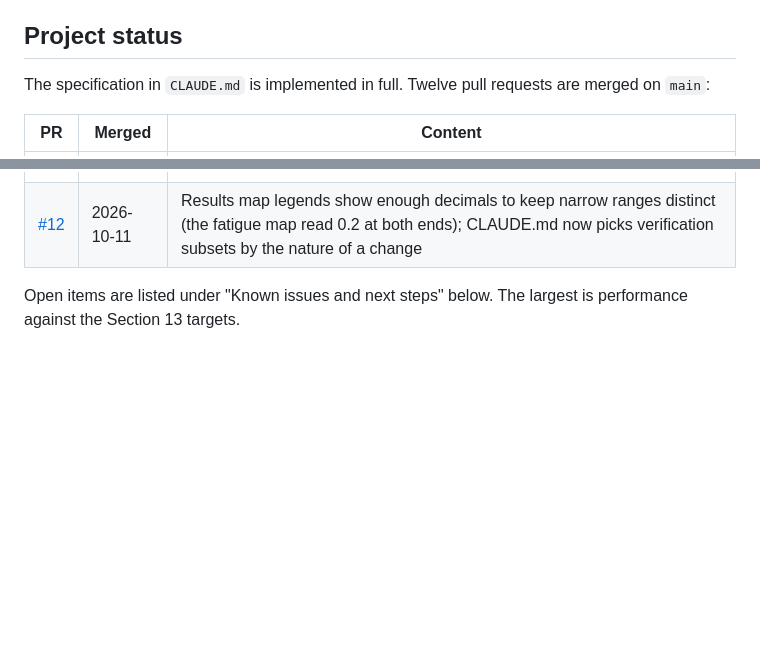
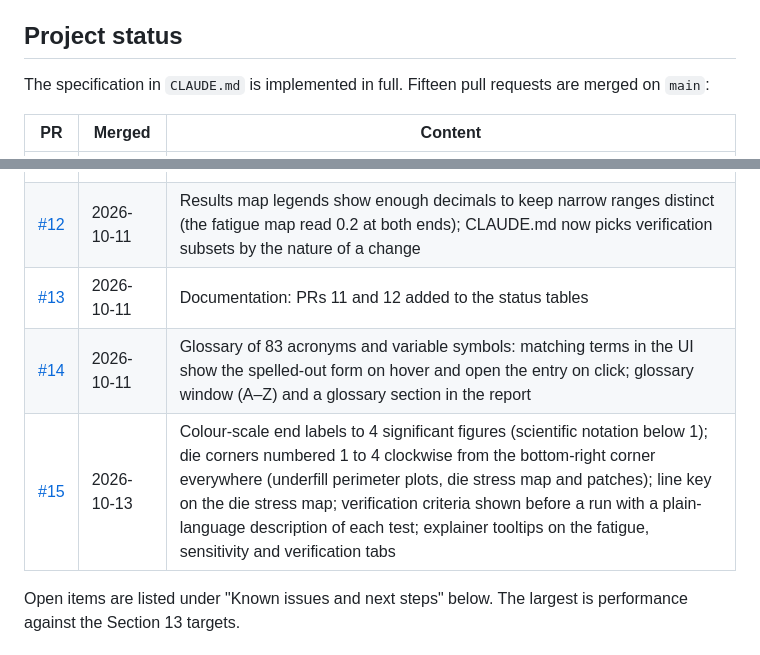
Before and after one commit to ProtonNeutronElectron69/Packaging-TM-modeling-tool, a Markdown page: README.md, 2 parts joined by grey strips. GitHub-like rendering; blank space fills up the shorter version.

```diff
--- a/README.md
+++ b/README.md
@@ -29,7 +29,7 @@ Configurations are saved and loaded as JSON files. `localStorage` holds only con
 
 ## Project status
 
-The specification in `CLAUDE.md` is implemented in full. Twelve pull requests are merged on `main`:
+The specification in `CLAUDE.md` is implemented in full. Fifteen pull requests are merged on `main`:
 
 | PR | Merged | Content |
 |---|---|---|
@@ -45,6 +45,9 @@ The specification in `CLAUDE.md` is implemented in full. Twelve pull requests ar
 | [#10](https://github.com/ProtonNeutronElectron69/Packaging-TM-modeling-tool/pull/10) | 2026-10-11 | Parallel worker count offered up to CPU cores / 1.5 (rounded down); the sensitivity run uses the chosen worker count |
 | [#11](https://github.com/ProtonNeutronElectron69/Packaging-TM-modeling-tool/pull/11) | 2026-10-11 | Documentation: PRs 9 and 10 added to the status tables |
 | [#12](https://github.com/ProtonNeutronElectron69/Packaging-TM-modeling-tool/pull/12) | 2026-10-11 | Results map legends show enough decimals to keep narrow ranges distinct (the fatigue map read 0.2 at both ends); CLAUDE.md now picks verification subsets by the nature of a change |
+| [#13](https://github.com/ProtonNeutronElectron69/Packaging-TM-modeling-tool/pull/13) | 2026-10-11 | Documentation: PRs 11 and 12 added to the status tables |
+| [#14](https://github.com/ProtonNeutronElectron69/Packaging-TM-modeling-tool/pull/14) | 2026-10-11 | Glossary of 83 acronyms and variable symbols: matching terms in the UI show the spelled-out form on hover and open the entry on click; glossary window (A–Z) and a glossary section in the report |
+| [#15](https://github.com/ProtonNeutronElectron69/Packaging-TM-modeling-tool/pull/15) | 2026-10-13 | Colour-scale end labels to 4 significant figures (scientific notation below 1); die corners numbered 1 to 4 clockwise from the bottom-right corner everywhere (underfill perimeter plots, die stress map and patches); line key on the die stress map; verification criteria shown before a run with a plain-language description of each test; explainer tooltips on the fatigue, sensitivity and verification tabs |
 
 Open items are listed under "Known issues and next steps" below. The largest is performance against the Section 13 targets.
 
```
Also changed, not shown: CLAUDE.md (+6 -2 lines).
